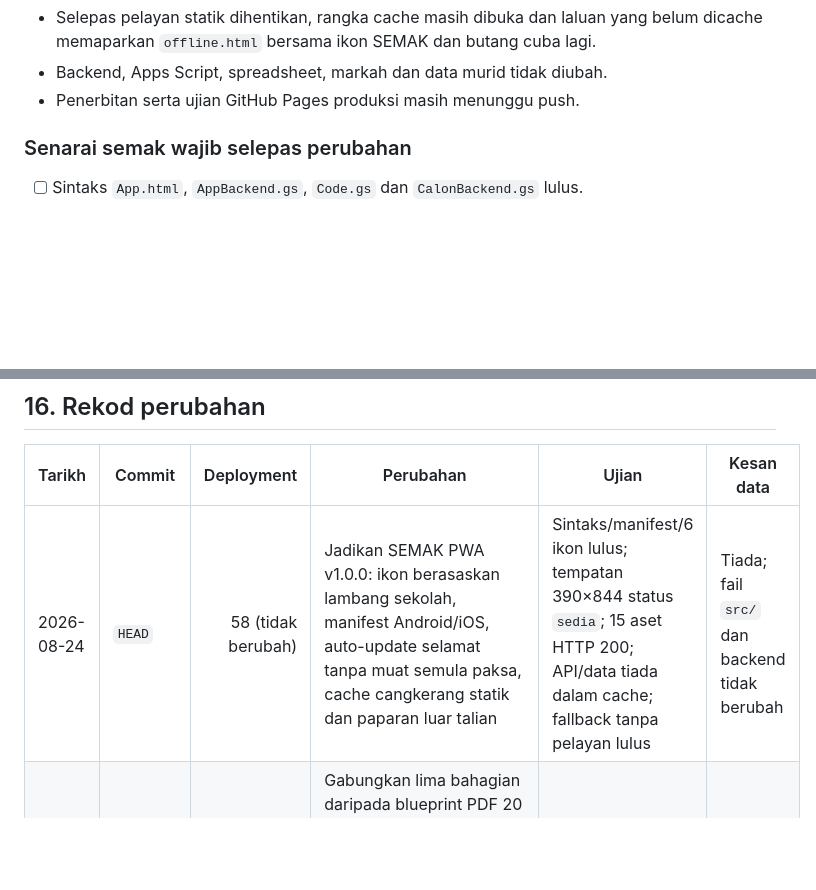
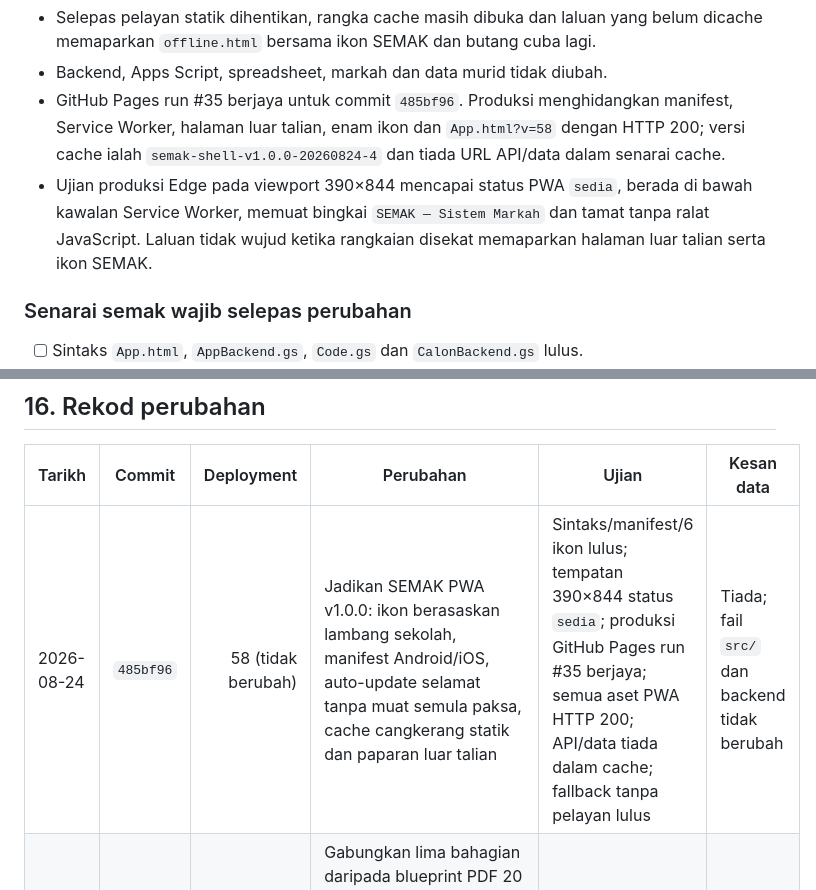
Before and after one commit to sepadan/semak, a Markdown page: docs/SEMAK-Blueprint.md, 2 parts joined by grey strips. GitHub-like rendering; blank space fills up the shorter version.

Commit message:
Sahkan PWA SEMAK di produksi

```diff
--- a/docs/SEMAK-Blueprint.md
+++ b/docs/SEMAK-Blueprint.md
@@ -535,7 +535,14 @@ ialah perubahan struktur sheet dalam senarai di atas, bukan perubahan data.
 - Selepas pelayan statik dihentikan, rangka cache masih dibuka dan laluan yang
   belum dicache memaparkan `offline.html` bersama ikon SEMAK dan butang cuba lagi.
 - Backend, Apps Script, spreadsheet, markah dan data murid tidak diubah.
-- Penerbitan serta ujian GitHub Pages produksi masih menunggu push.
+- GitHub Pages run #35 berjaya untuk commit `485bf96`. Produksi menghidangkan
+  manifest, Service Worker, halaman luar talian, enam ikon dan `App.html?v=58`
+  dengan HTTP 200; versi cache ialah `semak-shell-v1.0.0-20260824-4` dan tiada
+  URL API/data dalam senarai cache.
+- Ujian produksi Edge pada viewport 390×844 mencapai status PWA `sedia`, berada
+  di bawah kawalan Service Worker, memuat bingkai `SEMAK — Sistem Markah` dan
+  tamat tanpa ralat JavaScript. Laluan tidak wujud ketika rangkaian disekat
+  memaparkan halaman luar talian serta ikon SEMAK.
 
 ### Senarai semak wajib selepas perubahan
 
@@ -586,7 +593,7 @@ YYYY-MM-DD | commit | deployment | perubahan | ujian | kesan data
 
 | Tarikh | Commit | Deployment | Perubahan | Ujian | Kesan data |
 |---|---|---:|---|---|---|
-| 2026-08-24 | `HEAD` | 58 (tidak berubah) | Jadikan SEMAK PWA v1.0.0: ikon berasaskan lambang sekolah, manifest Android/iOS, auto-update selamat tanpa muat semula paksa, cache cangkerang statik dan paparan luar talian | Sintaks/manifest/6 ikon lulus; tempatan 390×844 status `sedia`; 15 aset HTTP 200; API/data tiada dalam cache; fallback tanpa pelayan lulus | Tiada; fail `src/` dan backend tidak berubah |
+| 2026-08-24 | `485bf96` | 58 (tidak berubah) | Jadikan SEMAK PWA v1.0.0: ikon berasaskan lambang sekolah, manifest Android/iOS, auto-update selamat tanpa muat semula paksa, cache cangkerang statik dan paparan luar talian | Sintaks/manifest/6 ikon lulus; tempatan 390×844 status `sedia`; produksi GitHub Pages run #35 berjaya; semua aset PWA HTTP 200; API/data tiada dalam cache; fallback tanpa pelayan lulus | Tiada; fail `src/` dan backend tidak berubah |
 | 2026-08-22 | - | - | Gabungkan lima bahagian daripada blueprint PDF 20 Ogos ke dalam fail ini: bentuk pulangan `apiAnalisis`, peraturan kelayakan subjek, nota `LockService` pada simpan markah, had skop OAuth `spreadsheets.currentonly`, dan senarai medan agregat dashboard termasuk `peperiksaan_semua` | Dokumentasi sahaja; kandungan disemak semula terhadap `Code.gs`, `AppBackend.gs` dan `Semak.gs`. Tiada kod diubah | Tiada |
 | 2026-08-21 | `9a72caf` | 58 | Muat Chart.js secara async dan betulkan rujukan ringkasan dalam `paparDashKelas`; kekalkan cache kelas+Status di latar | Sintaks lulus; live backend baca-sahaja: muatan awal 1.98s, analisis latar 7.27s, Isi Markah 1.29s, Status 1.66s; UI GitHub v58: muatan sejuk 7.74s, muatan selepas cache 2.59s, data muncul dan tiada ralat konsol | Tiada |
 | 2026-08-21 | `da635ab` | 57 | Muat Chart.js secara async supaya data tidak menunggu carta | Ujian UI mengesan rujukan `d.ringkas` tidak sah; diperbetul segera dalam v58 | Tiada |
```
Also changed, not shown: other parts of docs/SEMAK-Blueprint.md (+4 -4 lines).
